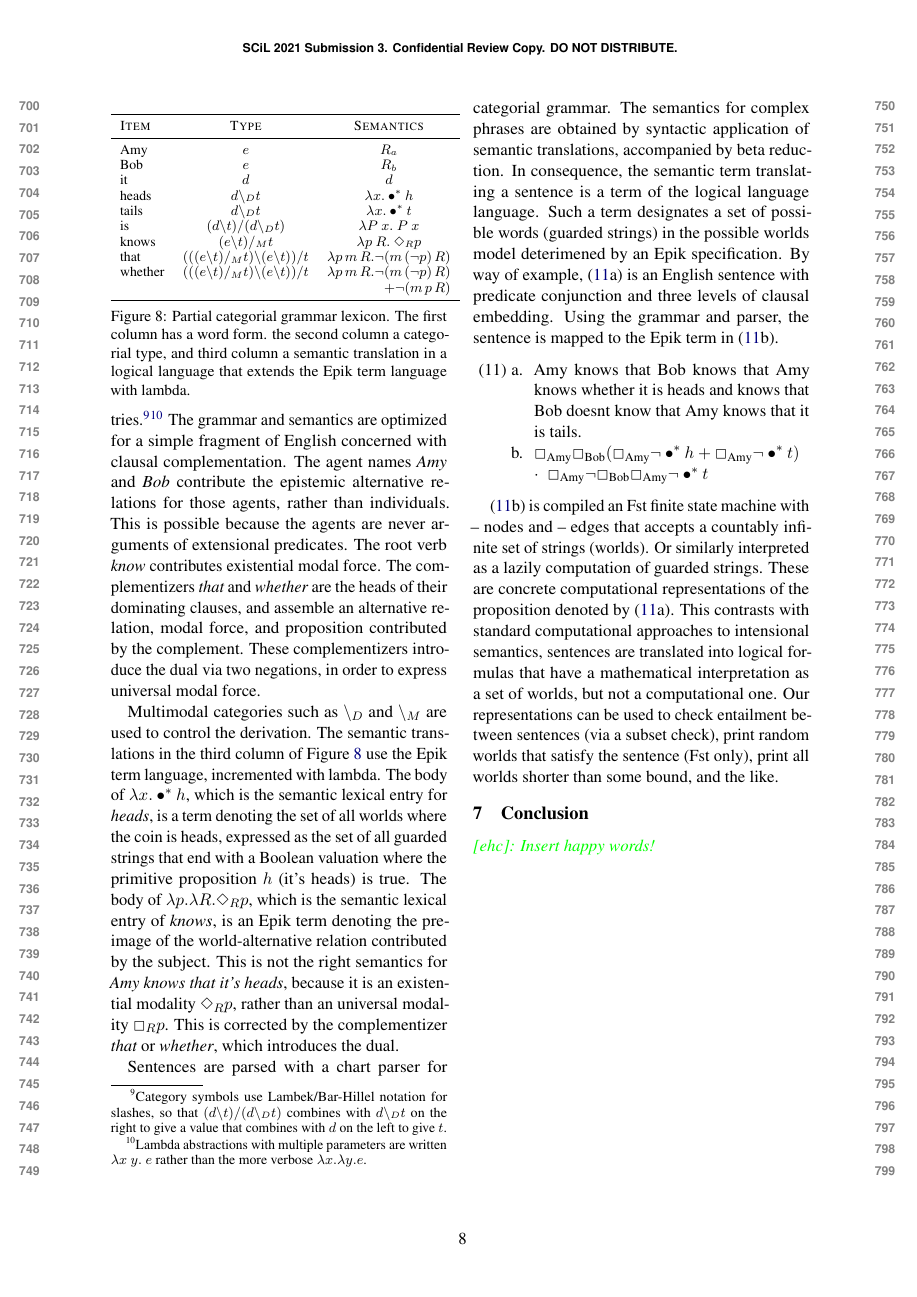
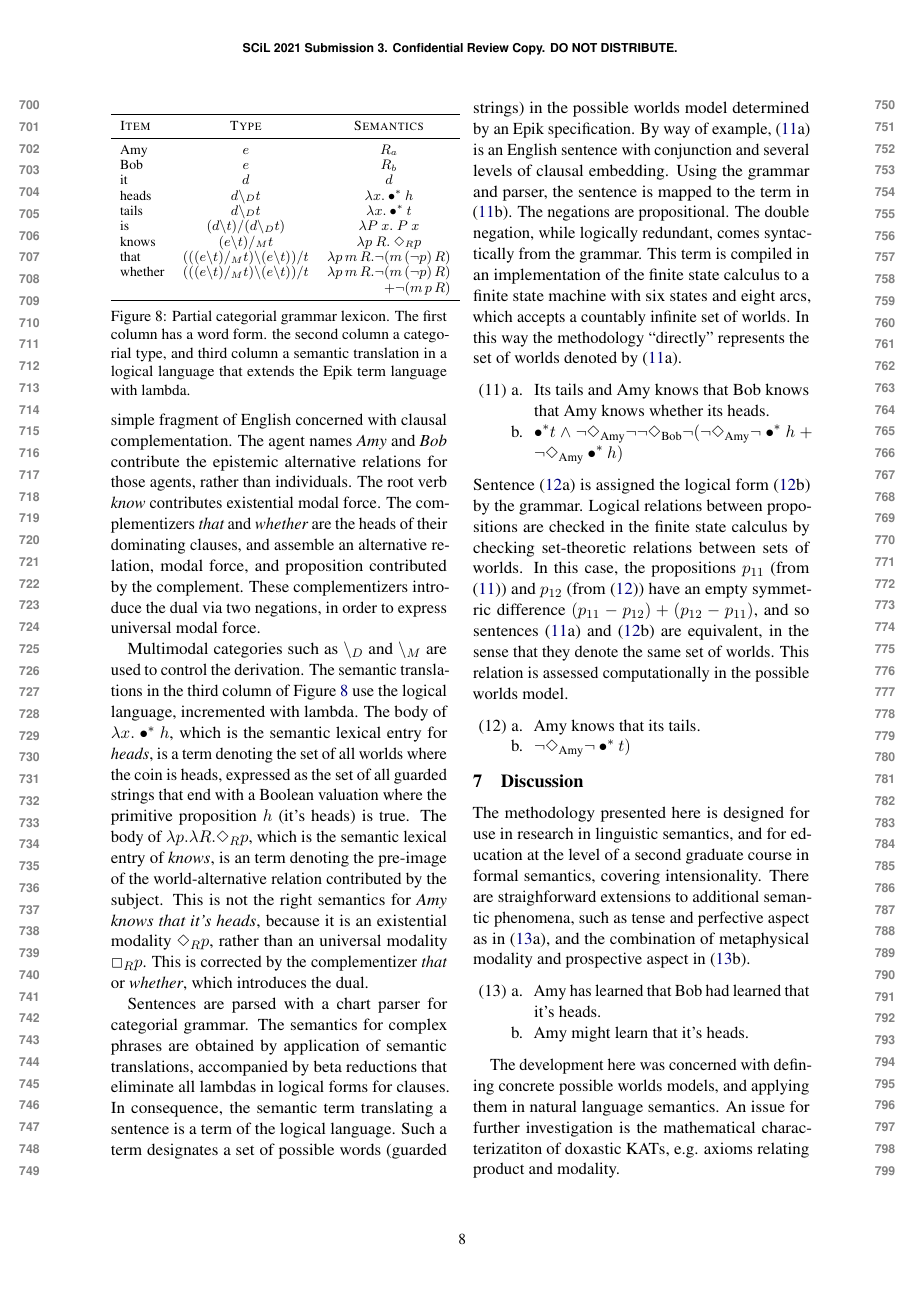
Before and after one commit to MatsRooth/epikmodels, a LaTeX paper (tex/sdraft.tex): page 8 of 9. Compiled offline with pdfLaTeX.

Commit message:
incorporate mats' edits

```diff
--- a/tex/sdraft.tex
+++ b/tex/sdraft.tex
@@ -983,12 +975,0 @@ negation, and predicate and sentence conjunction.  Figure \ref{lexiconfigure}
-gives illustrative lexical entries.\footnote{Category symbols use
-  Lambek/Bar-Hillel notation for slashes, so that $(d \backslash t)\slash(d
-  \backslash_D t)$ combines with $d \backslash_D t$ on the right to give a value
-  that combines with $d$ on the left to give $t$.}\footnote{Lambda abstractions
-  with multiple parameters are written $\lambda x~y.~e$ rather than the more verbose
-  $\lambda x.\lambda y.e$.} The grammar and semantics are optimized for a simple
-fragment of English concerned with clausal complementation.  The agent names
-{\em Amy} and {\em Bob} contribute the epistemic alternative relations for those
-agents, rather than individuals.  This is possible because the agents are never
-arguments of extensional predicates.  The root verb {\em know} contributes
-existential modal force.  The complementizers {\em that} and {\em whether} are
-the heads of their dominating clauses, and assemble an alternative relation,
@@ -995,6 +989,12 @@ the heads of their dominating clauses, and assemble an alternative relation,
+optimized for a simple fragment of English concerned with clausal
+complementation.  The agent names {\em Amy} and {\em Bob} contribute
+the epistemic alternative relations for those agents, rather than
+individuals.  The root verb {\em know} contributes existential modal
+force.  The complementizers {\em that} and {\em whether} are the heads
+of their dominating clauses, and assemble an alternative relation,
 modal force, and proposition contributed by the complement.  These
-complementizers introduce the dual via two negations, in order to express
-universal modal force.
+complementizers introduce the dual via two negations, in order to
+express universal modal force.
 
 \begin{figure}[!t]
   \vspace{1em}
@@ -1037,7 +1037,7 @@ used to control the derivation.
 %looks for the category of {\em know} on the left, after combining with
 %a complement sentence on the right.
 The semantic translations in the third column of Figure \ref{lexiconfigure} use
-the Epik term language, incremented with lambda.  The body of $\lambda
+the logical language, incremented with lambda.  The body of $\lambda
 x.\bullet^*h$, which is the semantic lexical entry for {\em heads}, is a
 term denoting the set of all worlds where the coin is heads, expressed as the
 set of all guarded strings that end with a Boolean valuation where the primitive
@@ -1048,50 +1048,79 @@ proposition $h$ (it's heads) is true.
 %bind anything, because sentences such as {\em it isn't heads} have an
 %expletive subject.
 The body of $\lambda p.\lambda R. {\Diamond}_R p$, which is the semantic lexical
-entry of {\em knows}, is an Epik term denoting the pre-image of the
+entry of {\em knows}, is an term denoting the pre-image of the
 world-alternative relation contributed by the subject.  This is not the right
 semantics for {\em Amy knows that it's heads}, because it is an existential
 modality ${\Diamond_R}p$, rather than an universal modality ${\Box_R}p$.  This
 is corrected by the complementizer {\em that} or {\em whether}, which introduces
 the dual.
 
-Sentences are parsed with a chart parser for categorial grammar.  The semantics
-for complex phrases are obtained by syntactic application of semantic
-translations, accompanied by beta reduction.  In consequence, the semantic term
-translating a sentence is a term of the logical language language.  Such a term
-designates a set of possible words (guarded strings) in the possible worlds
-model deterimened by an Epik specification.  By way of example, \exi{three}{a}
-is an English sentence with predicate conjunction and three levels of clausal
-embedding.  Using the grammar and parser, the sentence is mapped to the Epik
-term in \exi{three}{b}.
-
+Sentences are parsed with a chart parser for categorial grammar.  The
+semantics for complex phrases are obtained by application of semantic
+translations, accompanied by beta reductions that eliminate all
+lambdas in logical forms for clauses.  In consequence, the semantic
+term translating a sentence is a term of the logical language.  Such a
+term designates a set of possible words (guarded strings) in the
+possible worlds model determined by an Epik specification.  By way of
+example, \exi{three}{a} is an English sentence with
+conjunction and several levels of clausal embedding.  Using the
+grammar and parser, the sentence is mapped to the term in
+\exi{three}{b}. The negations are propositional. The double
+negation, while logically redundant, comes syntactically from the grammar. This term
+is compiled in an implementation of the finite state calculus to a
+finite state machine with six states and eight arcs, which accepts a
+countably infinite set of worlds.  In this way the methodology
+``directly'' represents the set of worlds denoted by \exi{three}{a}.
 
 \begin{examples} \label{three}
-\itema Amy knows that Bob knows that Amy knows whether it is heads and knows that Bob doesnt know that Amy knows that it is tails.
-%% \itemb {\tt (And (Not (Diamond amy (Not (Not (Diamond bob (Not (Or (Not (Diamond amy (Not heads))) (Not (Diamond amy heads))))))))) (Not (Diamond amy (Not (Not (Not (Diamond bob (Not (Not (Diamond amy (Not tails))))))))))) }
-%% \itemc
-%% \(\neg \Diamond_{\text{Amy}} \neg \neg \Diamond_{\text{Bob}} \neg \neg (\Diamond_{\text{Amy}}\bar h + \neg \Diamond_{\text{amy}} h) \cdot
-%% \neg \Diamond_{\text{Amy}} \neg \neg \neg \Diamond_{\text{Bob}} \neg \neg \Diamond_{\text{Amy}} \bar t\)
-\itemb \(\displaystyle \Box_{\text{Amy}}\Box_{\text{Bob}}(\Box_{\text{Amy}} \neg \bullet^* h + \Box_{\text{Amy}}\neg \bullet^* t)\) \hfill \mbox{} \(~~\cdot~~\Box_{\text{Amy}}\neg\Box_{\text{Bob}}\Box_{\text{Amy}}\neg \bullet^* t\)
-
+\itema Its tails and Amy knows that Bob knows that Amy knows whether its heads.
+% (_*;t) & ~ <amy> ~ ~ <bob> ~((~ (<amy> ~ (_*;h))) + ~ (<amy> (_*;h)) )
+\itemb \( \displaystyle
+\bullet^*t \wedge \neg \Diamond_{\text{Amy}} \neg \neg \Diamond_{\text{Bob}} \neg(
+\neg \Diamond_{\text{Amy}} \neg \bullet^*h
++
+\neg \Diamond_{\text{Amy}} \bullet^*h
+)
+\)
 \end{examples}
-
-\exi{three}{b} is compiled an Fst finite state machine with -- nodes and
--- edges that accepts a countably infinite set of strings (worlds). Or similarly
-interpreted as a lazily computation of guarded strings.  These are concrete
-computational representations of the proposition denoted by \exi{three}{a}.
-This contrasts with standard computational approaches to intensional semantics,
-sentences are translated into logical formulas that have a mathematical
-interpretation as a set of worlds, but not a computational one.  Our
-representations can be used to check entailment between sentences (via a subset
-check), print random worlds that satisfy the sentence (Fst only), print all
-worlds shorter than some bound, and the like.
-
-\section{Conclusion}
-
-\ehc{Insert happy words!}
-
-\pagebreak
+Sentence \exi{entail}{a} is assigned the logical form \exi{entail}{b} by the grammar.
+Logical relations between propositions are checked in the finite state calculus
+by checking set-theoretic relations between sets of worlds.
+In this case, the propositions $p_{11}$ (from \ex{three}) and
+$p_{12}$ (from \ex{entail}) have an empty
+symmetric difference
+$(p_{11} - p_{12}) + (p_{12} - p_{11})$, and so sentences
+\exi{three}{a} and \exi{entail}{b} are equivalent, in the sense that they
+denote the same set of worlds.  This relation is assessed computationally
+in the possible worlds model.
+
+\begin{examples} \label{entail}
+\itema Amy knows that its tails.
+\itemb \( \displaystyle
+\neg \Diamond_{\text{Amy}} \neg \bullet^*t
+)
+\)
+% \itemc \(\displaystyle \Box_{\text{Amy}}\Box_{\text{Bob}}(\Box_{\text{Amy}} \neg \bullet^* h + \Box_{\text{Amy}}\neg \bullet^* t)\) \hfill \mbox{} \(~~\cdot~~\Box_{\text{Amy}}\neg\Box_{\text{Bob}}\Box_{\text{Amy}}\neg \bullet^* t\)
+\end{examples}
+
+\section{Discussion}
+The methodology presented here is designed for use in research in
+linguistic semantics, and for education at the level of a second
+graduate course in formal semantics, covering intensionality.  There
+are straighforward extensions to additional semantic phenomena, such
+as tense and perfective aspect as in \exi{extension}{a}, and the combination of
+metaphysical modality and prospective aspect in \exi{extension}{b}.
+
+\begin{examples}   \label{extension}
+  \itema Amy has learned that Bob had learned that it's heads.
+  \itemb Amy might learn that it's heads.
+\end{examples}
+
+The development here was concerned with defining concrete possible
+worlds models, and applying them in natural language semantics.  An
+issue for further investigation is the mathematical characterizatiton
+of doxastic KATs, e.g. axioms relating product and modality.
+
 
 \bibliographystyle{acl_natbib}
 % \bibliographystyle{chicago}
```
Also changed, not shown: tex/sdraft.pdf, tex/sdraft.tex (20 more changed lines).
